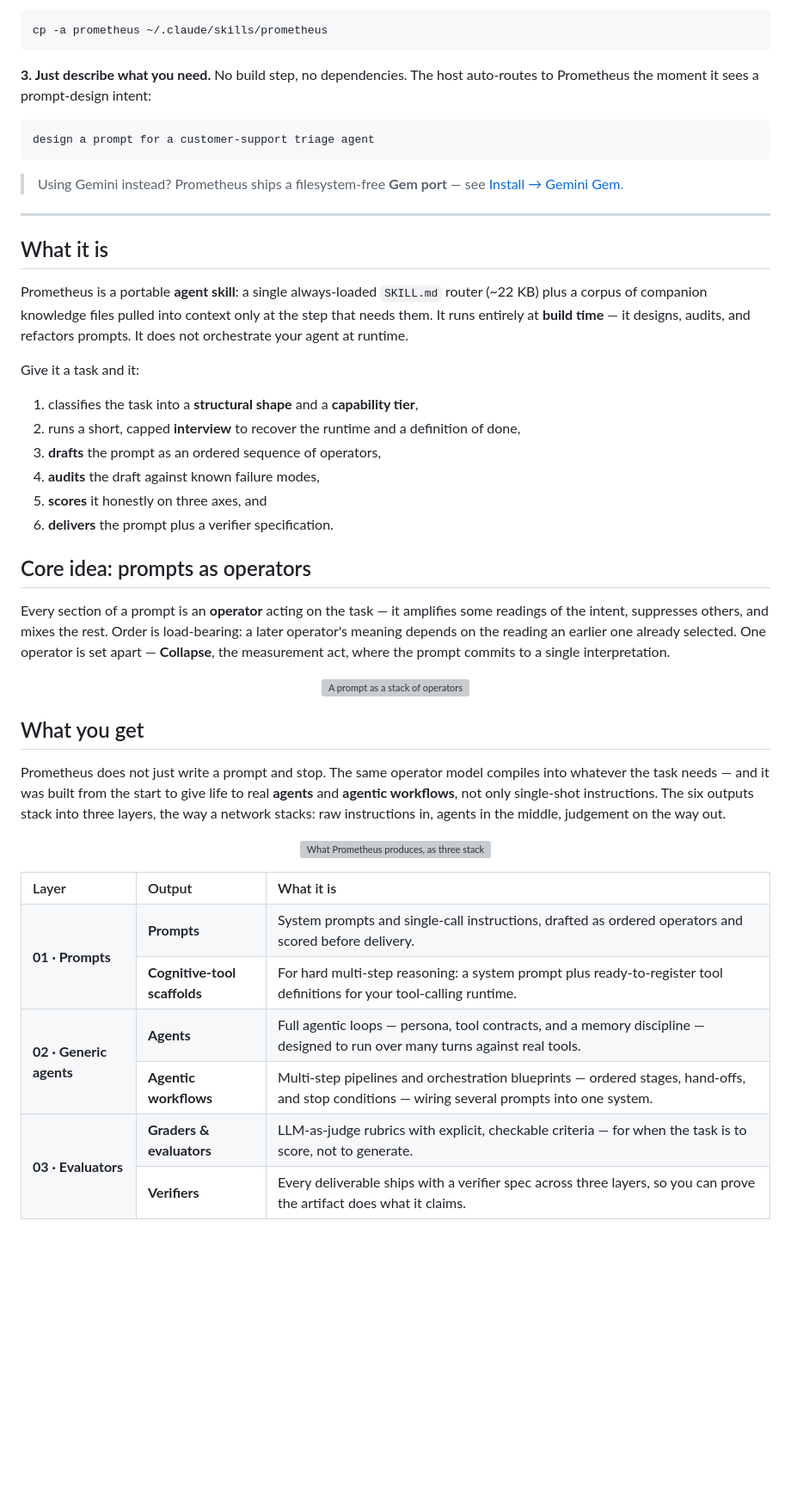
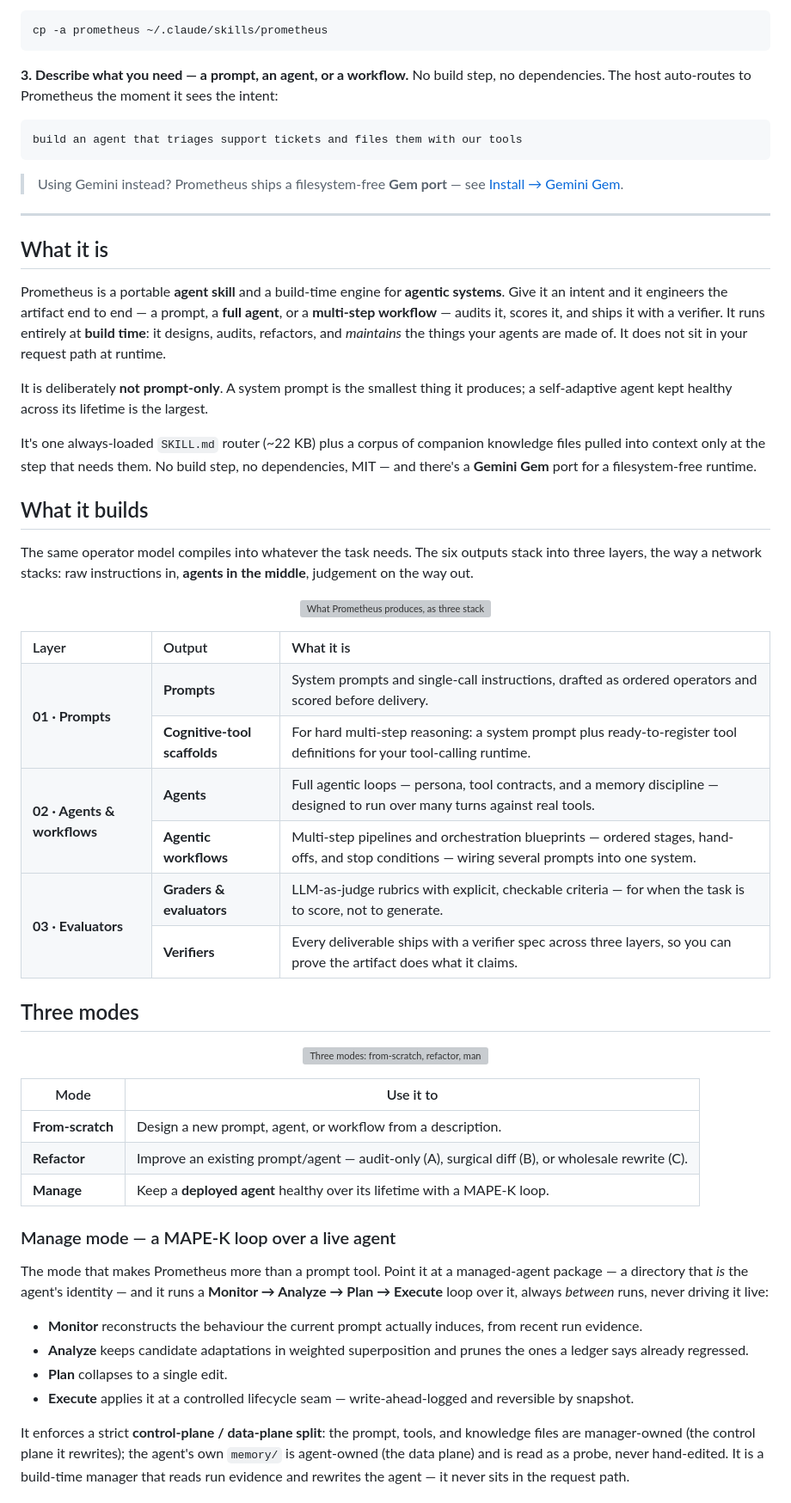
Before and after one commit to Samuele95/prometheus, a Markdown page: README.md, the part around one of its changes. Shown at 86% size. GitHub-like rendering; blank space fills up the shorter version; grey boxes are pictures that could not be loaded.

Commit message:
docs: reframe README around agents/workflows/MAPE-K (not prompt-only); add gem/GEM-DESCRIPTION.md

````diff
--- a/README.md
+++ b/README.md
@@ -68,11 +69,11 @@ git clone https://github.com/Samuele95/prometheus.git
 cp -a prometheus ~/.claude/skills/prometheus
 ```
 
-**3. Just describe what you need.** No build step, no dependencies. The host
-auto-routes to Prometheus the moment it sees a prompt-design intent:
+**3. Describe what you need — a prompt, an agent, or a workflow.** No build step,
+no dependencies. The host auto-routes to Prometheus the moment it sees the intent:
 
 ```text
-design a prompt for a customer-support triage agent
+build an agent that triages support tickets and files them with our tools
 ```
 
 > Using Gemini instead? Prometheus ships a filesystem-free **Gem port** — see
@@ -82,40 +83,26 @@ design a prompt for a customer-support triage agent
 
 ## What it is
 
-Prometheus is a portable **agent skill**: a single always-loaded `SKILL.md`
-router (~22&nbsp;KB) plus a corpus of companion knowledge files pulled into
-context only at the step that needs them. It runs entirely at **build time** — it
-designs, audits, and refactors prompts. It does not orchestrate your agent at
+Prometheus is a portable **agent skill** and a build-time engine for **agentic
+systems**. Give it an intent and it engineers the artifact end to end — a prompt,
+a **full agent**, or a **multi-step workflow** — audits it, scores it, and ships it
+with a verifier. It runs entirely at **build time**: it designs, audits, refactors,
+and *maintains* the things your agents are made of. It does not sit in your request
+path at runtime.
+
+It is deliberately **not prompt-only**. A system prompt is the smallest thing it
+produces; a self-adaptive agent kept healthy across its lifetime is the largest.
+
+It's one always-loaded `SKILL.md` router (~22&nbsp;KB) plus a corpus of companion
+knowledge files pulled into context only at the step that needs them. No build step,
+no dependencies, MIT — and there's a **Gemini Gem** port for a filesystem-free
 runtime.
 
-Give it a task and it:
+## What it builds
 
-1. classifies the task into a **structural shape** and a **capability tier**,
-2. runs a short, capped **interview** to recover the runtime and a definition of done,
-3. **drafts** the prompt as an ordered sequence of operators,
-4. **audits** the draft against known failure modes,
-5. **scores** it honestly on three axes, and
-6. **delivers** the prompt plus a verifier specification.
-
-## Core idea: prompts as operators
-
-Every section of a prompt is an **operator** acting on the task — it amplifies
-some readings of the intent, suppresses others, and mixes the rest. Order is
-load-bearing: a later operator's meaning depends on the reading an earlier one
-already selected. One operator is set apart — **Collapse**, the measurement act,
-where the prompt commits to a single interpretation.
-
-<p align="center">
-  <img src="assets/readme-operators.svg" alt="A prompt as a stack of operators" width="82%">
-</p>
-
-## What you get
-
-Prometheus does not just write a prompt and stop. The same operator model
-compiles into whatever the task needs — and it was built from the start to give
-life to real **agents** and **agentic workflows**, not only single-shot
-instructions. The six outputs stack into three layers, the way a network stacks:
-raw instructions in, agents in the middle, judgement on the way out.
+The same operator model compiles into whatever the task needs. The six outputs
+stack into three layers, the way a network stacks: raw instructions in, **agents in
+the middle**, judgement on the way out.
 
 <p align="center">
   <img src="assets/readme-layers.svg" alt="What Prometheus produces, as three stacked layers: prompts, generic agents, evaluators" width="100%">
@@ -125,9 +112,42 @@ raw instructions in, agents in the middle, judgement on the way out.
 <tr><th align="left">Layer</th><th align="left">Output</th><th align="left">What it is</th></tr>
 <tr><td rowspan="2"><b>01 · Prompts</b></td><td><b>Prompts</b></td><td>System prompts and single-call instructions, drafted as ordered operators and scored before delivery.</td></tr>
 <tr><td><b>Cognitive-tool scaffolds</b></td><td>For hard multi-step reasoning: a system prompt plus ready-to-register tool definitions for your tool-calling runtime.</td></tr>
-<tr><td rowspan="2"><b>02 · Generic agents</b></td><td><b>Agents</b></td><td>Full agentic loops — persona, tool contracts, and a memory discipline — designed to run over many turns against real tools.</td></tr>
+<tr><td rowspan="2"><b>02 · Agents &amp; workflows</b></td><td><b>Agents</b></td><td>Full agentic loops — persona, tool contracts, and a memory discipline — designed to run over many turns against real tools.</td></tr>
 <tr><td><b>Agentic workflows</b></td><td>Multi-step pipelines and orchestration blueprints — ordered stages, hand-offs, and stop conditions — wiring several prompts into one system.</td></tr>
 <tr><td rowspan="2"><b>03 · Evaluators</b></td><td><b>Graders &amp; evaluators</b></td><td>LLM-as-judge rubrics with explicit, checkable criteria — for when the task is to score, not to generate.</td></tr>
 <tr><td><b>Verifiers</b></td><td>Every deliverable ships with a verifier spec across three layers, so you can prove the artifact does what it claims.</td></tr>
 </table>
 
+## Three modes
+
+<p align="center">
+  <img src="assets/readme-modes.svg" alt="Three modes: from-scratch, refactor, manage" width="100%">
+</p>
+
+| Mode | Use it to |
+|---|---|
+| **From-scratch** | Design a new prompt, agent, or workflow from a description. |
+| **Refactor** | Improve an existing prompt/agent — audit-only (A), surgical diff (B), or wholesale rewrite (C). |
+| **Manage** | Keep a **deployed agent** healthy over its lifetime with a MAPE-K loop. |
+
+### Manage mode — a MAPE-K loop over a live agent
+
+The mode that makes Prometheus more than a prompt tool. Point it at a
+managed-agent package — a directory that *is* the agent's identity — and it runs a
+**Monitor → Analyze → Plan → Execute** loop over it, always *between* runs, never
+driving it live:
+
+- **Monitor** reconstructs the behaviour the current prompt actually induces, from
+  recent run evidence.
+- **Analyze** keeps candidate adaptations in weighted superposition and prunes the
+  ones a ledger says already regressed.
+- **Plan** collapses to a single edit.
+- **Execute** applies it at a controlled lifecycle seam — write-ahead-logged and
+  reversible by snapshot.
+
+It enforces a strict **control-plane / data-plane split**: the prompt, tools, and
+knowledge files are manager-owned (the control plane it rewrites); the agent's own
+`memory/` is agent-owned (the data plane) and is read as a probe, never
+hand-edited. It is a build-time manager that reads run evidence and rewrites the
+agent — it never sits in the request path.
+
````
Also changed, not shown: other parts of README.md (+46 -51 lines), gem/GEM-DESCRIPTION.md (added, +83 -0 lines).
